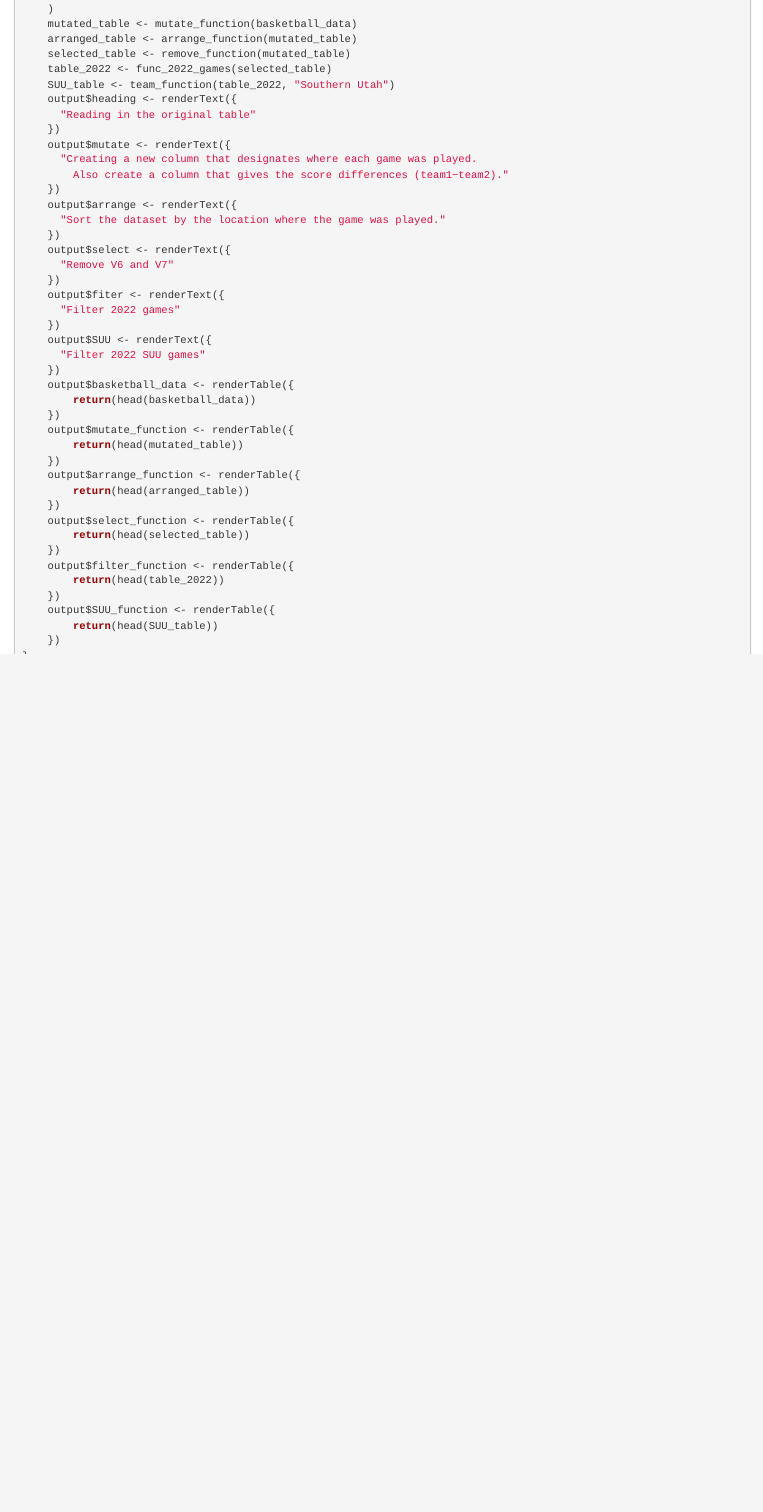
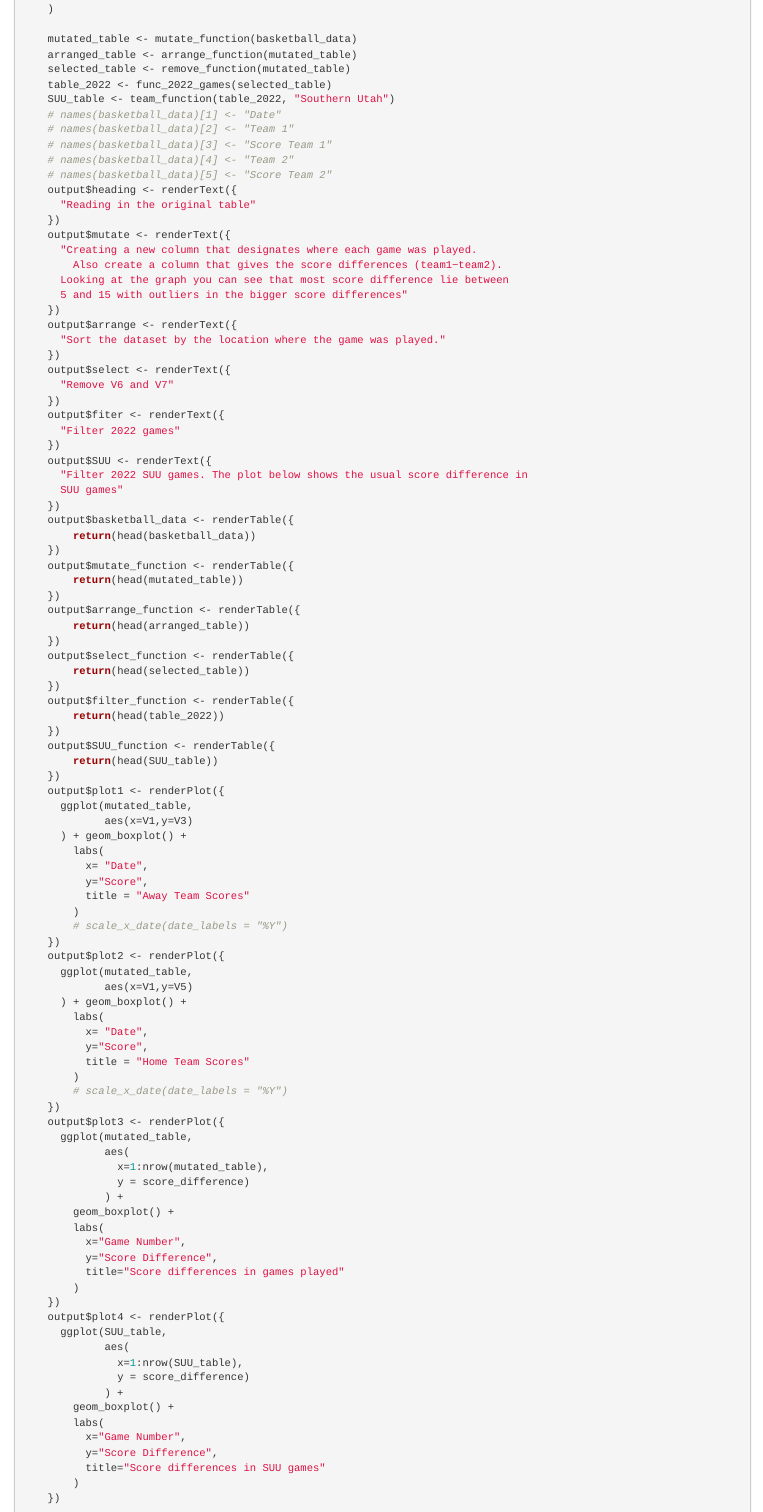
Before and after one commit to akhilbandhu/basketballpackage, an R Markdown document (inst/basketball_shiny_app.Rmd): the page in a window 1100 px wide, from 880 px down before the commit and from 950 px down after it, so that both start at the same text. Rendered offline with R 4.5, knitr and Pandoc, with nearby package versions.

Commit message:
Added ggplot stuff

```diff
--- a/inst/basketball_shiny_app.Rmd
+++ b/inst/basketball_shiny_app.Rmd
@@ -50,17 +59,25 @@ server <- function(input, output, session) {
           strip.white = T
       )
     )
+
     mutated_table <- mutate_function(basketball_data)
     arranged_table <- arrange_function(mutated_table)
     selected_table <- remove_function(mutated_table)
     table_2022 <- func_2022_games(selected_table)
     SUU_table <- team_function(table_2022, "Southern Utah")
+    # names(basketball_data)[1] <- "Date"
+    # names(basketball_data)[2] <- "Team 1"
+    # names(basketball_data)[3] <- "Score Team 1"
+    # names(basketball_data)[4] <- "Team 2"
+    # names(basketball_data)[5] <- "Score Team 2"
     output$heading <- renderText({
       "Reading in the original table"
     })
     output$mutate <- renderText({
       "Creating a new column that designates where each game was played.
-        Also create a column that gives the score differences (team1−team2)."
+        Also create a column that gives the score differences (team1−team2).
+      Looking at the graph you can see that most score difference lie between
+      5 and 15 with outliers in the bigger score differences"
     })
     output$arrange <- renderText({
       "Sort the dataset by the location where the game was played."
@@ -72,7 +89,8 @@ server <- function(input, output, session) {
       "Filter 2022 games"
     })
     output$SUU <- renderText({
-      "Filter 2022 SUU games"
+      "Filter 2022 SUU games. The plot below shows the usual score difference in
+      SUU games"
     })
     output$basketball_data <- renderTable({
         return(head(basketball_data))
@@ -92,6 +110,55 @@ server <- function(input, output, session) {
     output$SUU_function <- renderTable({
         return(head(SUU_table))
     })
+    output$plot1 <- renderPlot({
+      ggplot(mutated_table,
+             aes(x=V1,y=V3)
+      ) + geom_boxplot() +
+        labs(
+          x= "Date",
+          y="Score",
+          title = "Away Team Scores"
+        )
+        # scale_x_date(date_labels = "%Y")
+    })
+    output$plot2 <- renderPlot({
+      ggplot(mutated_table,
+             aes(x=V1,y=V5)
+      ) + geom_boxplot() +
+        labs(
+          x= "Date",
+          y="Score",
+          title = "Home Team Scores"
+        )
+        # scale_x_date(date_labels = "%Y")
+    })
+    output$plot3 <- renderPlot({
+      ggplot(mutated_table,
+             aes(
+               x=1:nrow(mutated_table),
+               y = score_difference)
+             ) +
+        geom_boxplot() +
+        labs(
+          x="Game Number",
+          y="Score Difference",
+          title="Score differences in games played"
+        )
+    })
+    output$plot4 <- renderPlot({
+      ggplot(SUU_table,
+             aes(
+               x=1:nrow(SUU_table),
+               y = score_difference)
+             ) +
+        geom_boxplot() +
+        labs(
+          x="Game Number",
+          y="Score Difference",
+          title="Score differences in SUU games"
+        )
+    })
+
 }
 
 shinyApp(ui = ui, server = server)
```
Also changed, not shown: inst/basketball_shiny_app.Rmd (9 more changed lines), 2 other files.
